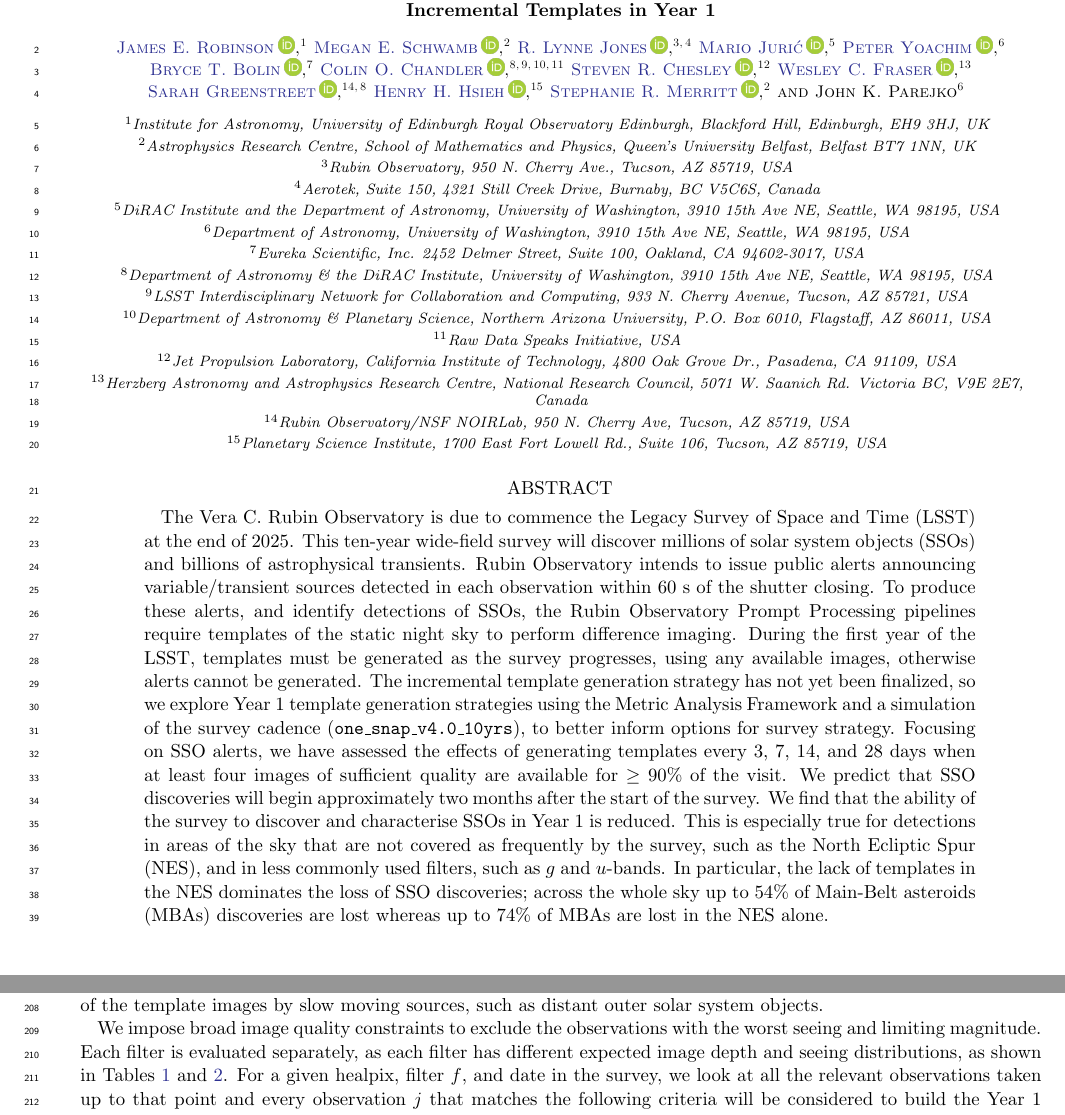
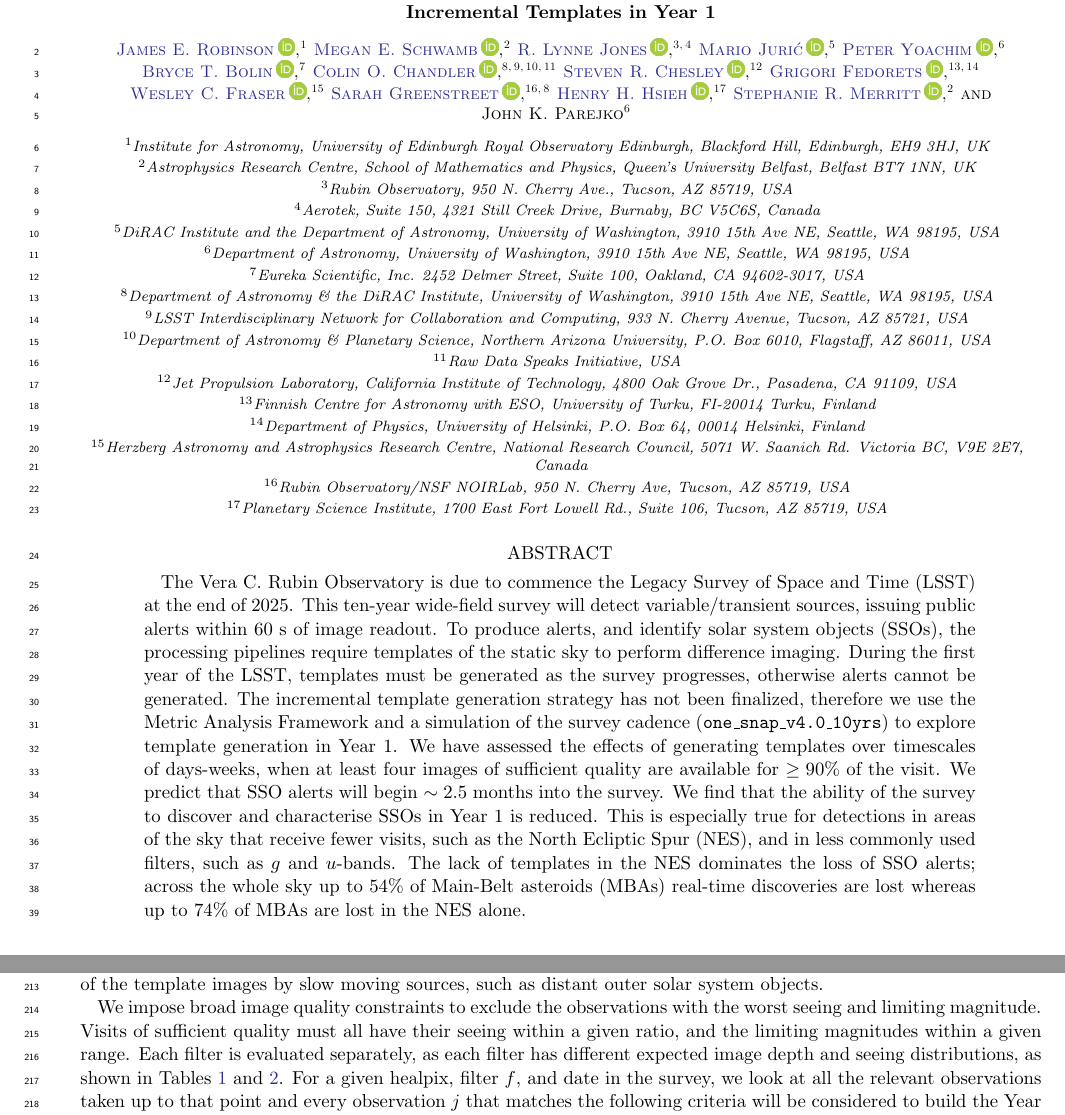
Before and after one commit to jrob93/LSST-Incremental-Templates-Analysis-Paper_4_0, a LaTeX paper (templates_manuscript_one_snap_4_0.tex): two parts of pages 1 and 8 of 40, joined at a grey line, cut so that both start at the same text. Compiled offline with pdfLaTeX.

Commit message:
update text

```diff
--- a/templates_manuscript_one_snap_4_0.tex
+++ b/templates_manuscript_one_snap_4_0.tex
@@ -111,6 +111,13 @@
 \author[0000-0003-3240-6497]{Steven R. Chesley}
 \affiliation{Jet Propulsion Laboratory, California Institute of Technology, 4800 Oak Grove Dr., Pasadena, CA 91109, USA}
 
+\author[0000-0002-8418-4809]{Grigori Fedorets}
+\affiliation{Finnish Centre for Astronomy with ESO, University of Turku,
+FI-20014 Turku, Finland}
+\affiliation{Department of Physics, University of Helsinki, P.O. Box 64,
+00014
+Helsinki, Finland}
+
 \author[0000-0001-6680-6558]{Wesley C. Fraser}
 \affiliation{Herzberg Astronomy and Astrophysics Research Centre, National Research Council, 5071 W. Saanich Rd. Victoria BC, V9E 2E7, Canada}
 
@@ -137,21 +144,21 @@
  % pie314271 - Bryce Bolin
 
  % authors to add
- % Grigori Fedorets
  % Cyrielle Opitom
 
 	\begin{abstract}
-	The Vera C. Rubin Observatory is due to commence the \gls*{lsst} at the end of 2025. This ten-year wide-field survey will discover millions of \glspl*{sso} and billions of astrophysical transients.
- Rubin Observatory intends to issue public alerts announcing variable/transient sources detected in each observation within 60\ s of the shutter closing.
-To produce these alerts, and identify detections of \glspl*{sso}, the Rubin Observatory Prompt Processing pipelines require templates of the static night sky to perform difference imaging.
-During the first year of the LSST, templates must be generated as the survey progresses, using any available images, otherwise alerts cannot be generated.
-The incremental template generation strategy has not yet been finalized, so we explore Year 1 template generation strategies using the Metric Analysis Framework and a simulation of the survey cadence (\baselinefull), to better inform options for survey strategy.
-Focusing on \gls*{sso} alerts, we have assessed the effects of generating templates every 3, 7, 14, and 28 days when at least four images of sufficient quality are available for $\geq90\%$ of the visit.
-We predict that \gls*{sso} discoveries will begin approximately two months after the start of the survey.
+	The Vera C. Rubin Observatory is due to commence the \gls*{lsst} at the end of 2025.
+    This ten-year wide-field survey will detect variable/transient sources, issuing public alerts within 60\ s of image readout. % DMTN-102
+ % Rubin Observatory intends to issue public alerts announcing variable/transient sources detected in each observation within 60\ s of image readout.
+To produce alerts, and identify \glspl*{sso}, the processing pipelines require templates of the static sky to perform difference imaging.
+During the first year of the LSST, templates must be generated as the survey progresses, otherwise alerts cannot be generated.
+The incremental template generation strategy has not been finalized, therefore we use the Metric Analysis Framework and a simulation of the survey cadence (\baselinefull) to explore template generation in Year 1.
+We have assessed the effects of generating templates over timescales of days-weeks, when at least four images of sufficient quality are available for $\geq90\%$ of the visit.
+We predict that \gls*{sso} alerts will begin $\sim 2.5$ months into the survey.
 % We find that \gls*{sso} discoveries will benefit from early template generation, especially in areas of the sky that are not covered as frequently by the survey, such as the \gls*{nes}, and in less commonly used filters, such as $g$ and $u$-bands. In addition, we find that the lack of templates in the \gls*{nes} has the greatest effect on reducing the number of \gls*{sso} discoveries.
 We find that the ability of the survey to discover and characterise \glspl*{sso} in Year 1 is reduced.
-This is especially true for detections in areas of the sky that are not covered as frequently by the survey, such as the \gls*{nes}, and in less commonly used filters, such as $g$ and $u$-bands.
-In particular, the lack of templates in the \gls*{nes} dominates the loss of \gls*{sso} discoveries; across the whole sky up to 54\% of \glspl*{mba} discoveries are lost whereas up to 74\% of \glspl*{mba} are lost in the \gls*{nes} alone.
+This is especially true for detections in areas of the sky that receive fewer visits, such as the \gls*{nes}, and in less commonly used filters, such as $g$ and $u$-bands.
+The lack of templates in the \gls*{nes} dominates the loss of \gls*{sso} alerts; across the whole sky up to 54\% of \glspl*{mba} real-time discoveries are lost whereas up to 74\% of \glspl*{mba} are lost in the \gls*{nes} alone.
 	\end{abstract}
 	\section{Introduction}
 	\label{sec:introduction}
@@ -344,6 +357,7 @@ These spatial and rotational dithers will lead to non-uniform coverage at sub-de
  This may lead to contamination of the template images by slow moving sources, such as distant outer solar system objects.
 
 	We impose broad image quality constraints to exclude the observations with the worst seeing and limiting magnitude.
+    Visits of sufficient quality must all have their seeing within a given ratio, and the limiting magnitudes within a given range.
  Each filter is evaluated separately, as each filter has different expected image depth and seeing distributions, as shown in Tables \ref{tab:year1_image_seeing} and  \ref{tab:year1_image_depth}.
 	For a given healpix, filter $f$, and date in the survey, we look at all the relevant observations taken up to that point and  every observation $j$ that matches the following criteria will be considered to build the Year 1 template at that healpixel location:
 	\begin{enumerate}
```
Also changed, not shown: extra_refs.bib (+13 -0 lines), templates_manuscript_one_snap_4_0.tex (33 more changed lines).
